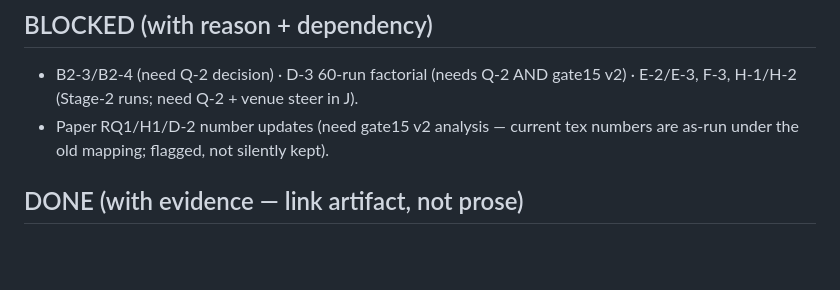
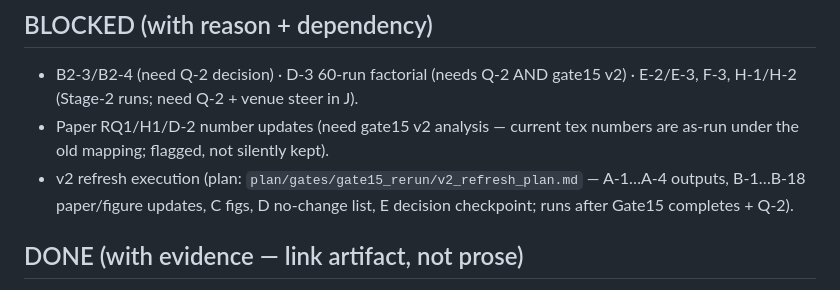
Before and after one commit to darylfung96/decouple_attention, a Markdown page: pre-publication-tasks/STATUS.md, the part around the change. Rendered like a GitHub page; blank space fills up the shorter version.

Commit message:
Gate15 v2 refresh plan: full propagation map for post-fix numbers

```diff
--- a/pre-publication-tasks/STATUS.md
+++ b/pre-publication-tasks/STATUS.md
@@ -20,6 +20,7 @@ Canonical env: `~/.uv_env/py311/bin/python` (uv, torch 2.6.0) — always use uv,
 
 - B2-3/B2-4 (need Q-2 decision) · D-3 60-run factorial (needs Q-2 AND gate15 v2) · E-2/E-3, F-3, H-1/H-2 (Stage-2 runs; need Q-2 + venue steer in J).
 - Paper RQ1/H1/D-2 number updates (need gate15 v2 analysis — current tex numbers are as-run under the old mapping; flagged, not silently kept).
+- v2 refresh execution (plan: `plan/gates/gate15_rerun/v2_refresh_plan.md` — A-1…A-4 outputs, B-1…B-18 paper/figure updates, C figs, D no-change list, E decision checkpoint; runs after Gate15 completes + Q-2).
 
 ## DONE (with evidence — link artifact, not prose)
 
```
Also changed, not shown: 1 other file.
